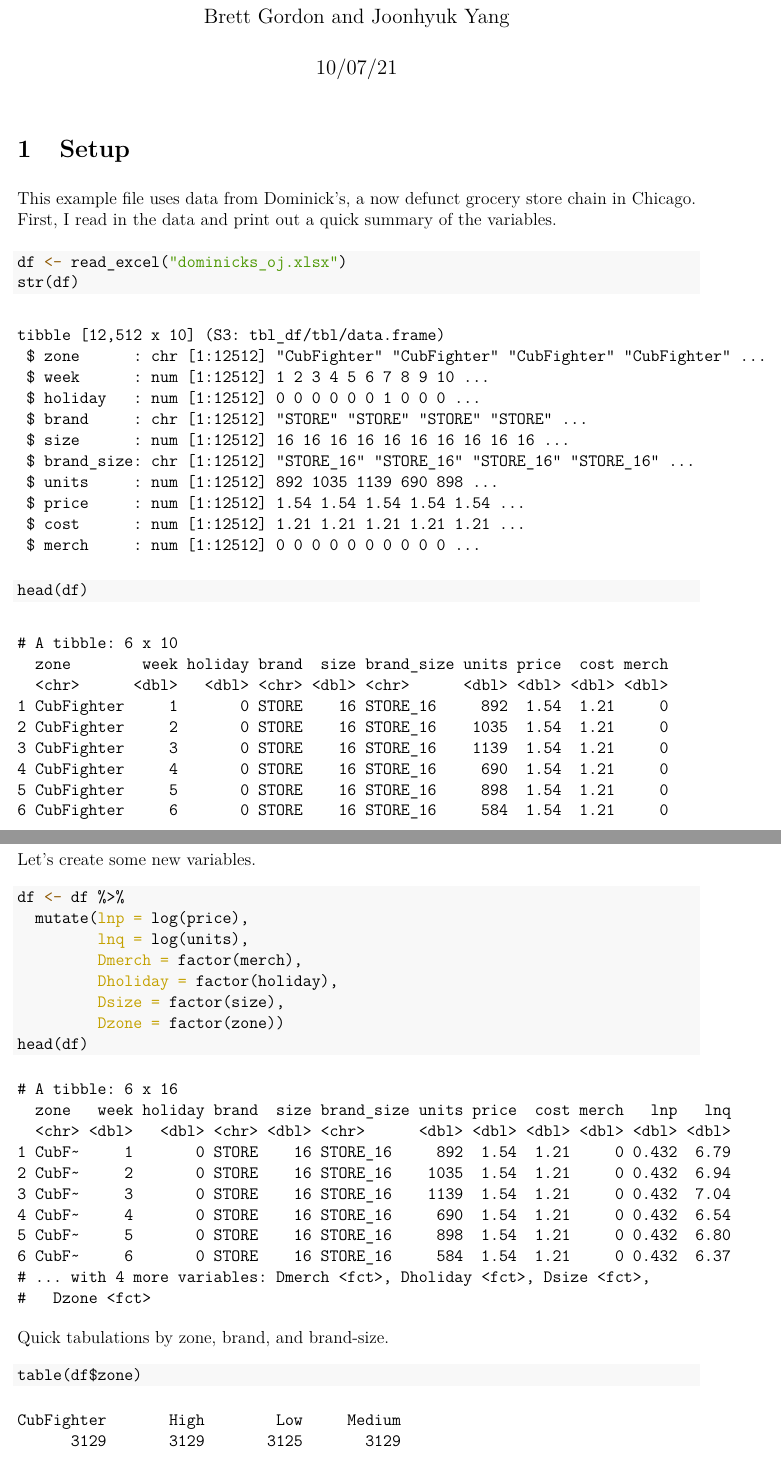
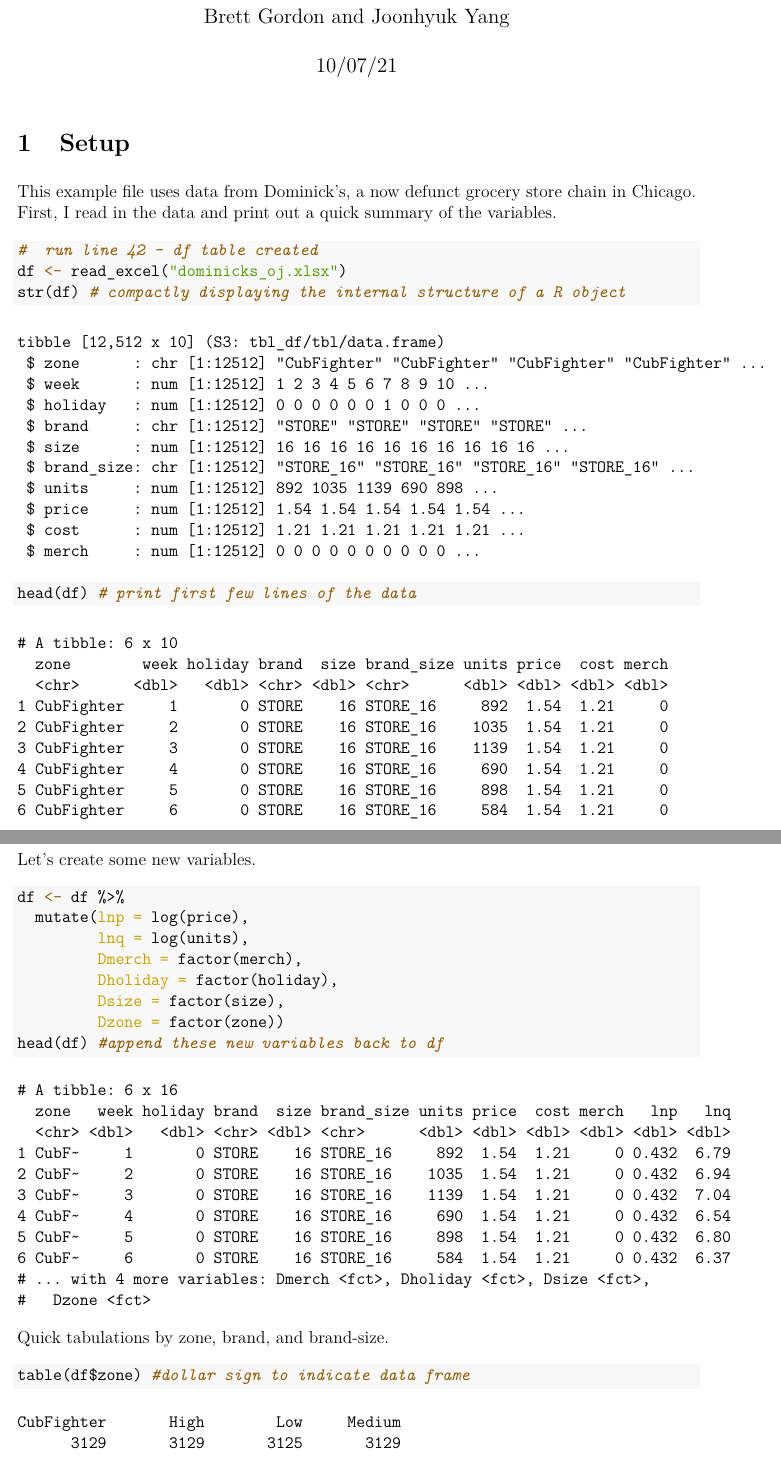
Before and after one commit to maryclareleonard/pricingRetailAndAnalytics, an R Markdown document (lecture317/R_review_session.Rmd): two parts of pages 1 and 2 of 9, joined at a grey line, cut so that both start at the same text. The pictures show the output file lecture317/R_review_session.pdf that the author committed with the source.

Commit message:
+ comments from class

````diff
--- a/lecture317/R_review_session.Rmd
+++ b/lecture317/R_review_session.Rmd
@@ -33,10 +36,12 @@ opts_chunk$set(echo=TRUE,      # Print the code in all the chunks
 
 This example file uses data from Dominick's, a now defunct grocery store chain in Chicago. First, I read in the data and print out a quick summary of the variables.
 
+
 ```{r}
+#  run line 42 - df table created
 df <- read_excel("dominicks_oj.xlsx")
-str(df)
-head(df)
+str(df) # compactly displaying the internal structure of a R object
+head(df) # print first few lines of the data
 ```
 
 # Manipulating the data
@@ -51,13 +56,13 @@ df <- df %>%
          Dholiday = factor(holiday),
          Dsize = factor(size),
          Dzone = factor(zone))
-head(df)
+head(df) #append these new variables back to df
 ```
 
 Quick tabulations by zone, brand, and brand-size.
 
 ```{r}
-table(df$zone)
+table(df$zone) #dollar sign to indicate data frame
 table(df$brand)
 table(df$brand, df$size)
 ```
````
Also changed, not shown: lecture317/R_review_session.html (added), lecture317/R_review_session.pdf, lecture317/R_review_session.Rmd (3 more changed lines).
